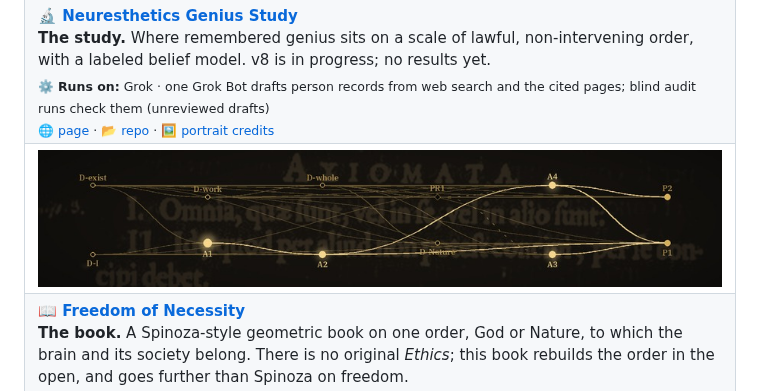
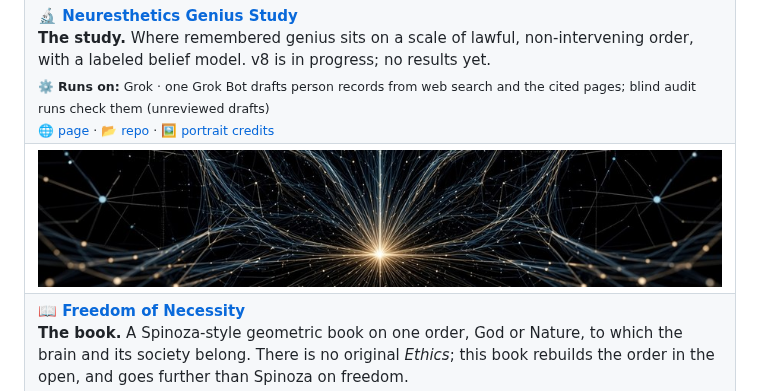
Before and after one commit to neuresthetics/neuresthetics, a Markdown page: README.md, the part around the change. GitHub-like rendering; pictures changed too: img/short-book-graph.jpg (deleted), img/short-book-lattice.jpg (added).

Commit message:
Book card: lattice banner image, runs on Grok

```diff
--- a/README.md
+++ b/README.md
@@ -93,7 +93,7 @@ The Genius Study (v8) collects sourced records of remembered geniuses and states
     </td>
   </tr>
   <tr>
-    <td><a href="https://neuresthetics.github.io/book/"><img src="img/short-book-graph.jpg" width="100%" alt="The book's dependency graph (12 items, 33 links) drawn over a page of Spinoza's 1677 Ethics"></a></td>
+    <td><a href="https://neuresthetics.github.io/book/"><img src="img/short-book-lattice.jpg" width="100%" alt="Inside a lattice of hairline edges and nodes, converging on one bright root node"></a></td>
   </tr>
   <tr>
     <td>
```
Also changed, not shown: img/book-credits.md (+1 -18 lines).
